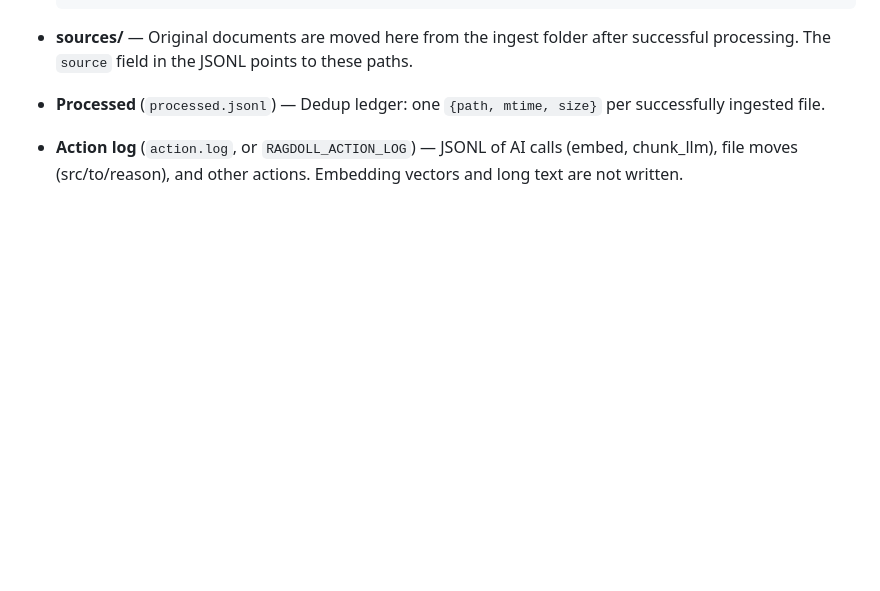
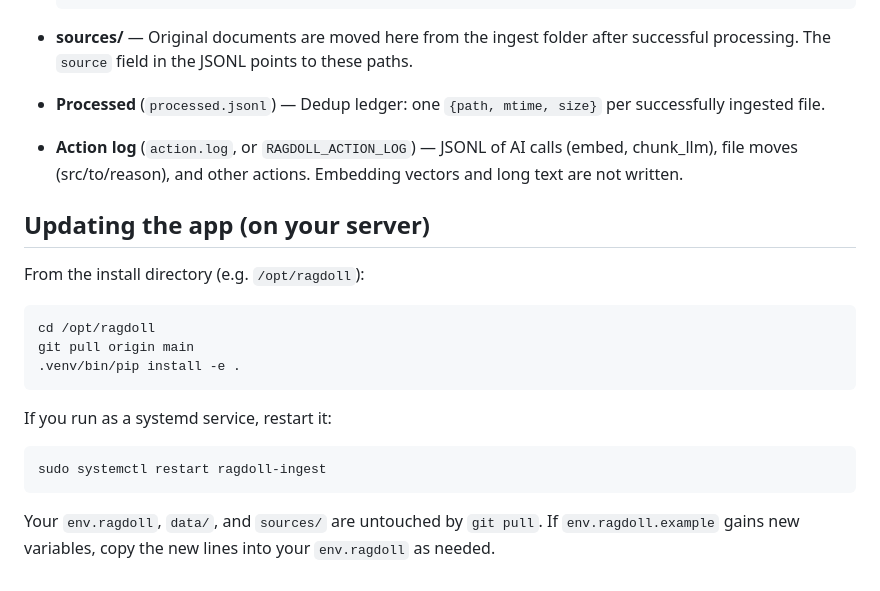
Before and after one commit to jpmoo/ragdoll, a Markdown page: README.md, the part around the change. GitHub-like rendering; blank space fills up the shorter version.

Commit message:
Add Updating the app section to README

````diff
--- a/README.md
+++ b/README.md
@@ -127,3 +127,21 @@ All outputs live in the **output folder** (`RAGDOLL_OUTPUT_PATH` or `RAGDOLL_DAT
 - **Processed** (`processed.jsonl`) — Dedup ledger: one `{path, mtime, size}` per successfully ingested file.
 
 - **Action log** (`action.log`, or `RAGDOLL_ACTION_LOG`) — JSONL of AI calls (embed, chunk_llm), file moves (src/to/reason), and other actions. Embedding vectors and long text are not written.
+
+## Updating the app (on your server)
+
+From the install directory (e.g. `/opt/ragdoll`):
+
+```bash
+cd /opt/ragdoll
+git pull origin main
+.venv/bin/pip install -e .
+```
+
+If you run as a systemd service, restart it:
+
+```bash
+sudo systemctl restart ragdoll-ingest
+```
+
+Your `env.ragdoll`, `data/`, and `sources/` are untouched by `git pull`. If `env.ragdoll.example` gains new variables, copy the new lines into your `env.ragdoll` as needed.
````
